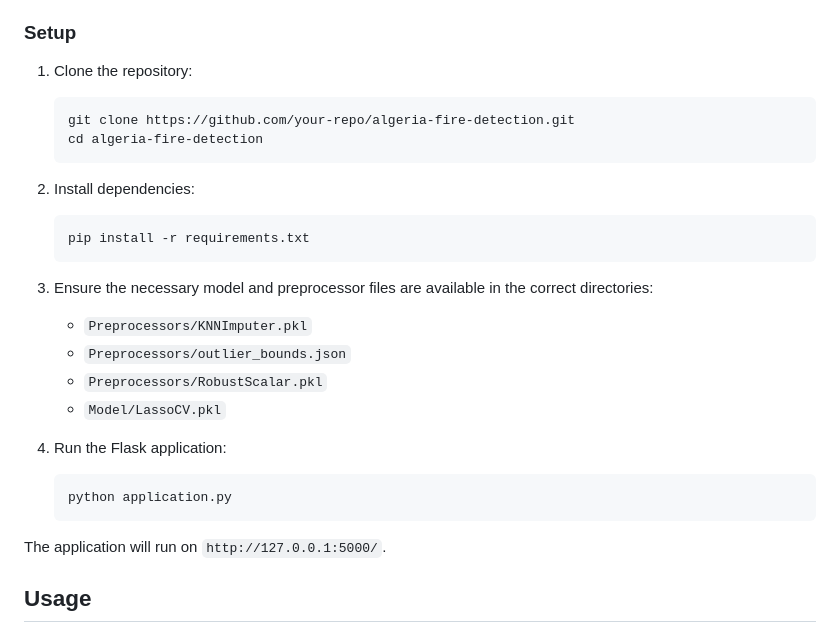
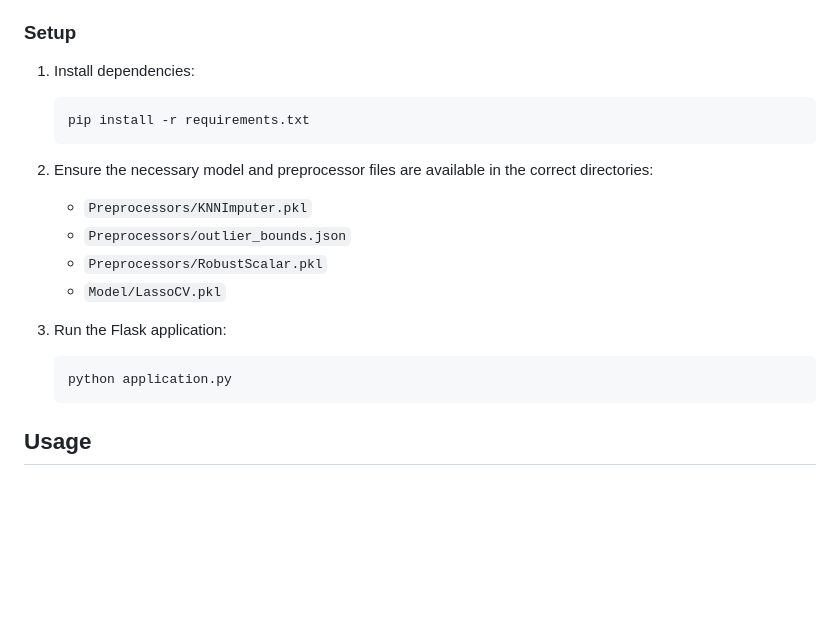
Before and after one commit to sangeeth-pogula/Algerian-fire-prediction, a Markdown page: readme.md, the part around the change. GitHub-like rendering; blank space fills up the shorter version.

````diff
--- a/readme.md
+++ b/readme.md
@@ -27,29 +27,20 @@ Ensure you have the following installed:
 
 ### Setup
 
-1. Clone the repository:
-   ```bash
-   git clone https://github.com/your-repo/algeria-fire-detection.git
-   cd algeria-fire-detection
-   ```
-
-2. Install dependencies:
+1. Install dependencies:
    ```bash
    pip install -r requirements.txt
    ```
 
-3. Ensure the necessary model and preprocessor files are available in the correct directories:
+2. Ensure the necessary model and preprocessor files are available in the correct directories:
    - `Preprocessors/KNNImputer.pkl`
    - `Preprocessors/outlier_bounds.json`
    - `Preprocessors/RobustScalar.pkl`
    - `Model/LassoCV.pkl`
-
-4. Run the Flask application:
+3. Run the Flask application:
    ```bash
    python application.py
    ```
-
-The application will run on `http://127.0.0.1:5000/`.
 
 ## Usage
 
````
